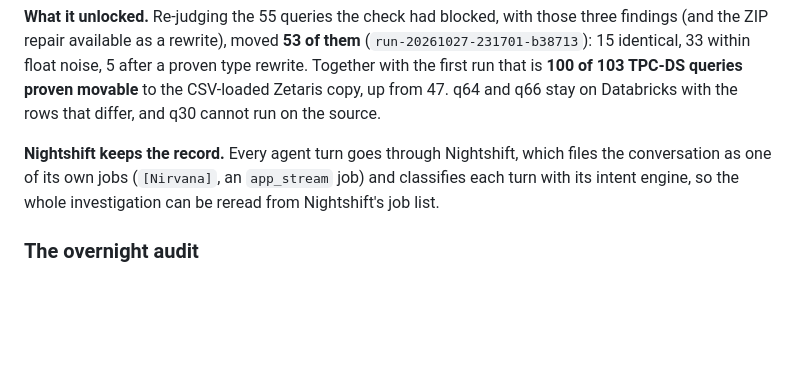
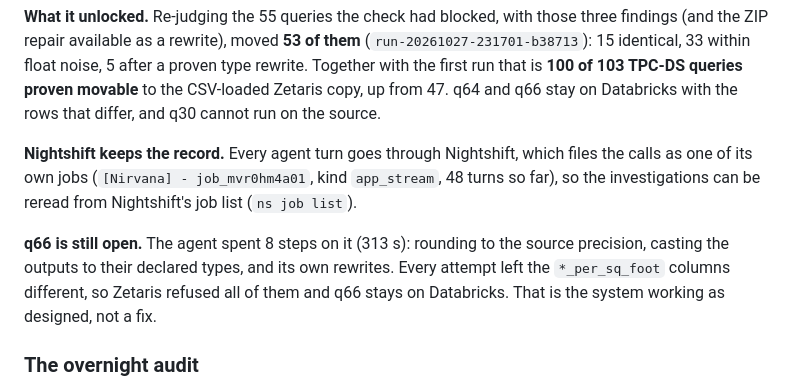
Before and after one commit to subheeksh5599/nirvana, a Markdown page: README.md, the part around the change. Rendered like a GitHub page; blank space fills up the shorter version.

Commit message:
State exactly what Nightshift records and that q66 stays open

```diff
--- a/README.md
+++ b/README.md
@@ -374,7 +374,9 @@ Live, on the CSV copy (`recordings/investigations.jsonl`):
 
 **What it unlocked.** Re-judging the 55 queries the check had blocked, with those three findings (and the ZIP repair available as a rewrite), moved **53 of them** (`run-20261027-231701-b38713`): 15 identical, 33 within float noise, 5 after a proven type rewrite. Together with the first run that is **100 of 103 TPC-DS queries proven movable** to the CSV-loaded Zetaris copy, up from 47. q64 and q66 stay on Databricks with the rows that differ, and q30 cannot run on the source.
 
-**Nightshift keeps the record.** Every agent turn goes through Nightshift, which files the conversation as one of its own jobs (`[Nirvana]`, an `app_stream` job) and classifies each turn with its intent engine, so the whole investigation can be reread from Nightshift's job list.
+**Nightshift keeps the record.** Every agent turn goes through Nightshift, which files the calls as one of its own jobs (`[Nirvana] - job_mvr0hm4a01`, kind `app_stream`, 48 turns so far), so the investigations can be reread from Nightshift's job list (`ns job list`).
+
+**q66 is still open.** The agent spent 8 steps on it (313 s): rounding to the source precision, casting the outputs to their declared types, and its own rewrites. Every attempt left the `*_per_sq_foot` columns different, so Zetaris refused all of them and q66 stays on Databricks. That is the system working as designed, not a fix.
 
 ### The overnight audit
 
```
